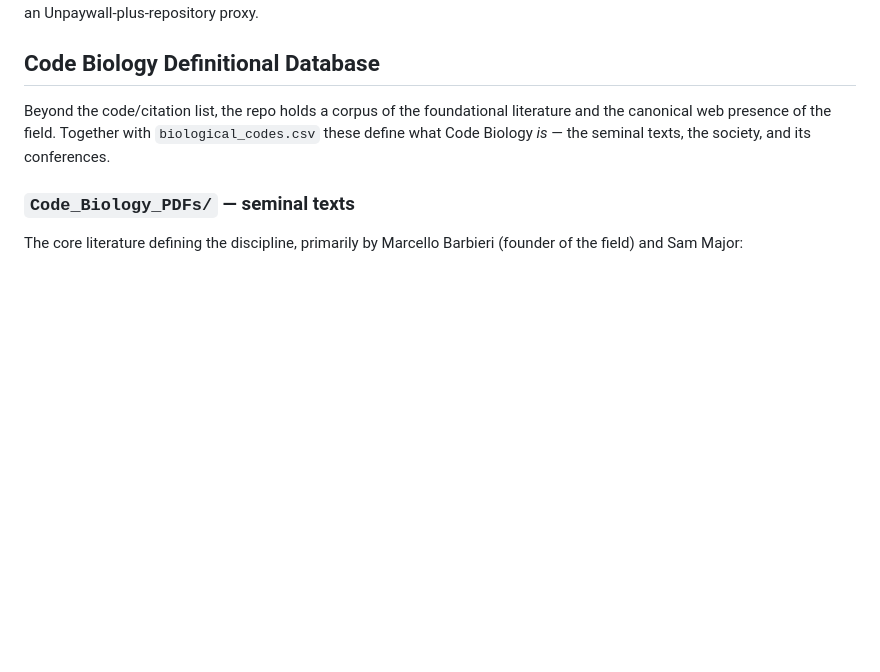
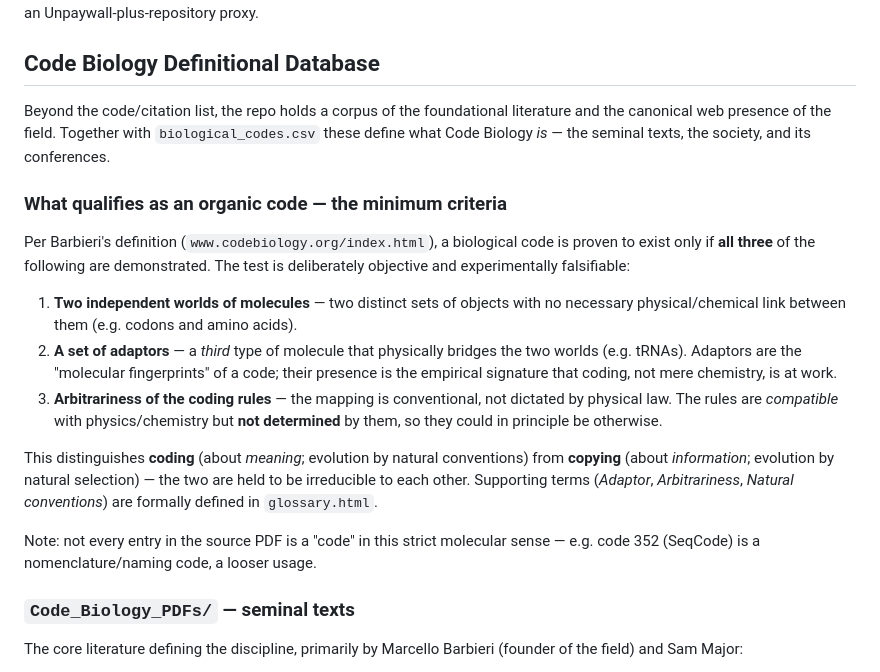
Before and after one commit to gjmulder/code-biology-database, a Markdown page: CLAUDE.md, the part around the change. GitHub-like rendering; blank space fills up the shorter version.

Commit message:
Document the minimum criteria for an organic code in CLAUDE.md
Co-Authored-By: Claude Opus 4.8 <noreply@anthropic.com>

```diff
--- a/CLAUDE.md
+++ b/CLAUDE.md
@@ -58,6 +58,28 @@ literature and the canonical web presence of the field. Together with
 `biological_codes.csv` these define what Code Biology *is* — the seminal texts,
 the society, and its conferences.
 
+### What qualifies as an organic code — the minimum criteria
+Per Barbieri's definition (`www.codebiology.org/index.html`), a biological code
+is proven to exist only if **all three** of the following are demonstrated. The
+test is deliberately objective and experimentally falsifiable:
+1. **Two independent worlds of molecules** — two distinct sets of objects with no
+   necessary physical/chemical link between them (e.g. codons and amino acids).
+2. **A set of adaptors** — a *third* type of molecule that physically bridges the
+   two worlds (e.g. tRNAs). Adaptors are the "molecular fingerprints" of a code;
+   their presence is the empirical signature that coding, not mere chemistry, is
+   at work.
+3. **Arbitrariness of the coding rules** — the mapping is conventional, not
+   dictated by physical law. The rules are *compatible* with physics/chemistry
+   but **not determined** by them, so they could in principle be otherwise.
+
+This distinguishes **coding** (about *meaning*; evolution by natural conventions)
+from **copying** (about *information*; evolution by natural selection) — the two
+are held to be irreducible to each other. Supporting terms (*Adaptor*,
+*Arbitrariness*, *Natural conventions*) are formally defined in `glossary.html`.
+
+Note: not every entry in the source PDF is a "code" in this strict molecular
+sense — e.g. code 352 (SeqCode) is a nomenclature/naming code, a looser usage.
+
 ### `Code_Biology_PDFs/` — seminal texts
 The core literature defining the discipline, primarily by Marcello Barbieri
 (founder of the field) and Sam Major:
```
